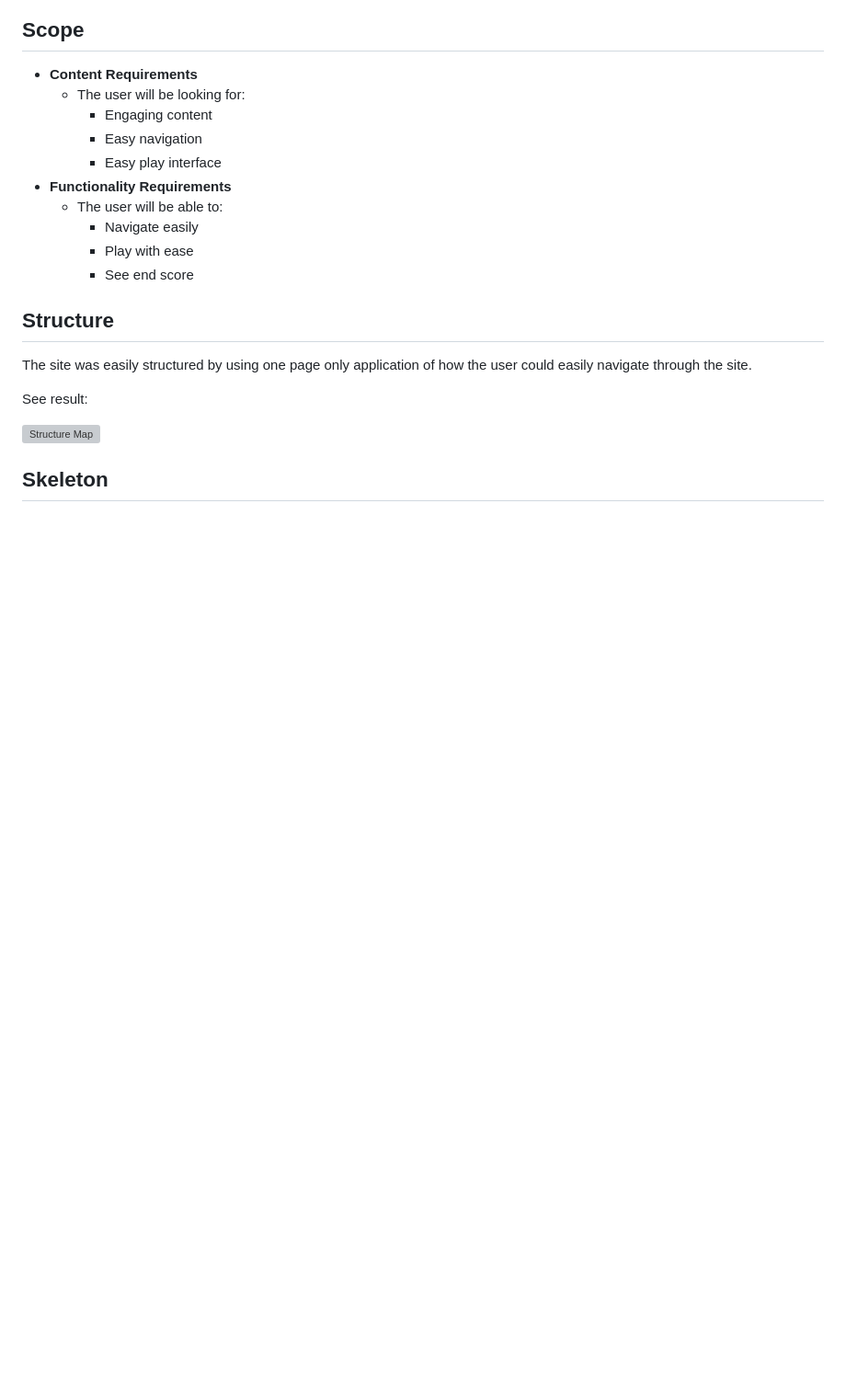
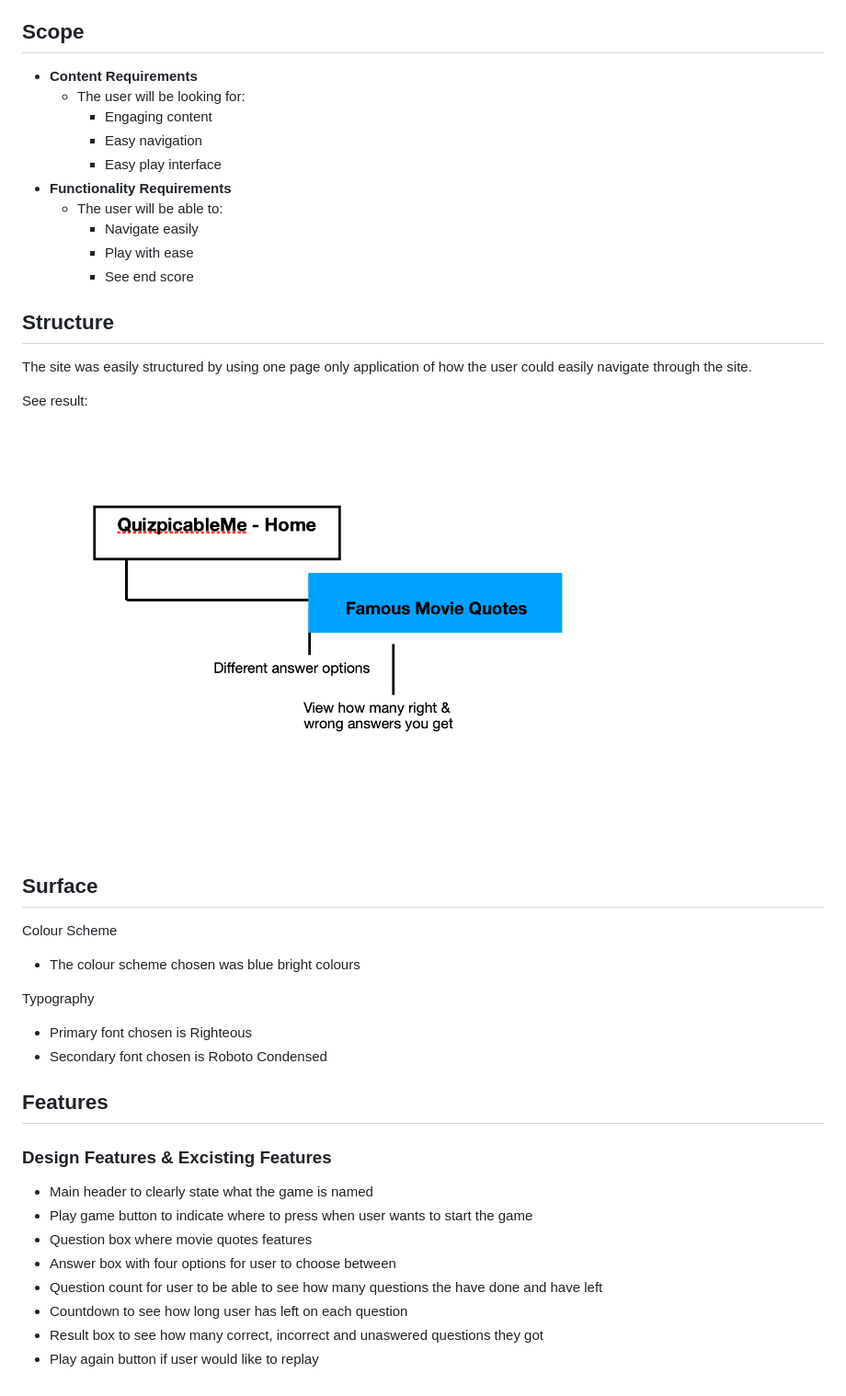
Before and after one commit to Code-Institute-Submissions/emmyamanda-QuizpicableMe, a Markdown page: README.md, the part around the change printed below. Shown: that part at 92% size. GitHub-like rendering; pictures changed too: assets/readme-files/Structure-map.png (added); blank space fills up the shorter version; grey boxes are pictures that could not be loaded.

Commit message:
Content added in README.md file

```diff
--- a/README.md
+++ b/README.md
@@ -81,5 +79,23 @@ See result:
 ![Structure Map](assets/readme-files/Structure-map.png)
 
 
-Skeleton
--
+## Surface
+
+Colour Scheme
+- The colour scheme chosen was blue bright colours
+
+Typography
+- Primary font chosen is Righteous
+- Secondary font chosen is Roboto Condensed
+
+## Features
+
+### Design Features & Excisting Features
+- Main header to clearly state what the game is named
+- Play game button to indicate where to press when user wants to start the game
+- Question box where movie quotes features
+- Answer box with four options for user to choose between
+- Question count for user to be able to see how many questions the have done and have left
+- Countdown to see how long user has left on each question
+- Result box to see how many correct, incorrect and unaswered questions they got
+- Play again button if user would like to replay
```
Also changed, not shown: other parts of README.md (+1 -3 lines), assets/readme-files/strategy-diagram.png (added).
